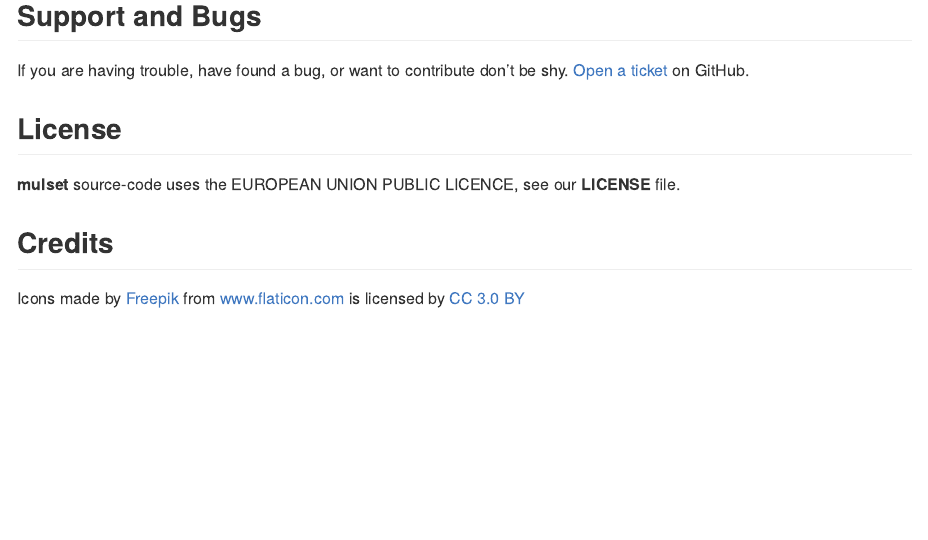
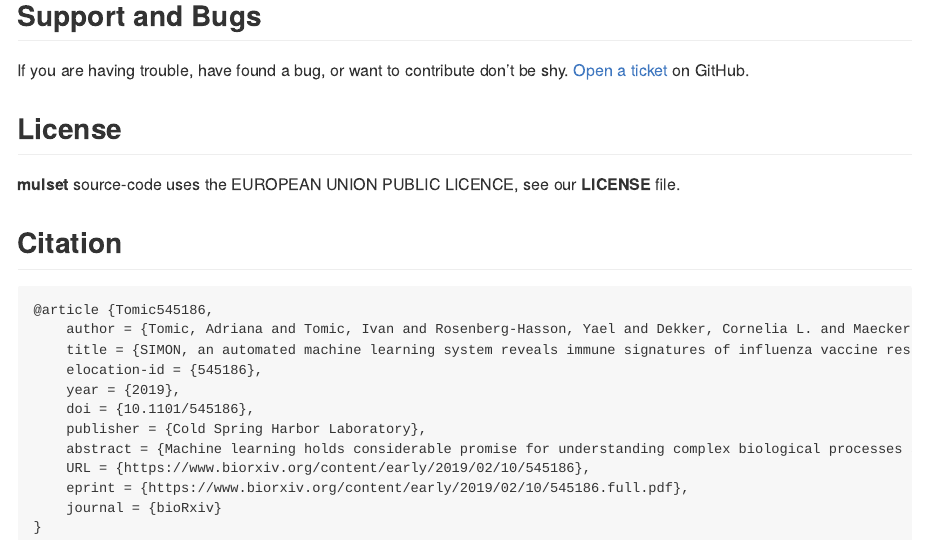
Before and after one commit to LogIN-/mulset, an R Markdown document (README.Rmd): the page in a window 1100 px wide, from 2060 px down. Rendered offline with R 4.5, knitr and Pandoc, with nearby package versions; some code elsewhere in the file could not run offline.

Commit message:
[hotfix] add DOI

````diff
--- a/README.Rmd
+++ b/README.Rmd
@@ -86,5 +86,12 @@ If you are having trouble, have found a bug, or want to contribute don't be shy.
 ## License
 **mulset** source-code uses the EUROPEAN UNION PUBLIC LICENCE, see our **LICENSE** file.
 
-## Credits
-<div>Icons made by <a href="http://www.freepik.com" title="Freepik">Freepik</a> from <a href="https://www.flaticon.com/" title="Flaticon">www.flaticon.com</a> is licensed by <a href="http://creativecommons.org/licenses/by/3.0/" title="Creative Commons BY 3.0" target="_blank">CC 3.0 BY</a></div>
+## Citation
+```
+@article {Tomic545186,
+	author = {Tomic, Adriana and Tomic, Ivan and Rosenberg-Hasson, Yael and Dekker, Cornelia L. and Maecker, Holden T. and Davis, Mark M.},
+	title = {SIMON, an automated machine learning system reveals immune signatures of influenza vaccine responses},
+	elocation-id = {545186},
+	year = {2019},
+	doi = {10.1101/545186},
+	publisher = {Cold Spring Harbor Laboratory},
````
Also changed, not shown: README.html, README.md, README.Rmd (6 more changed lines), 1 other file.
